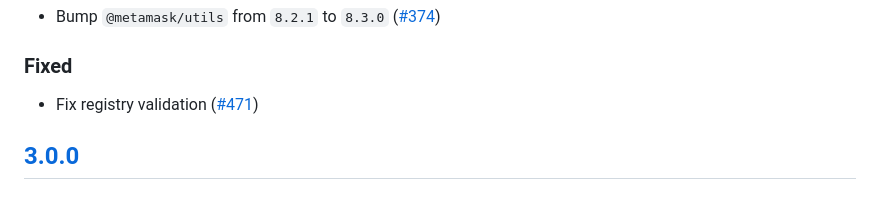
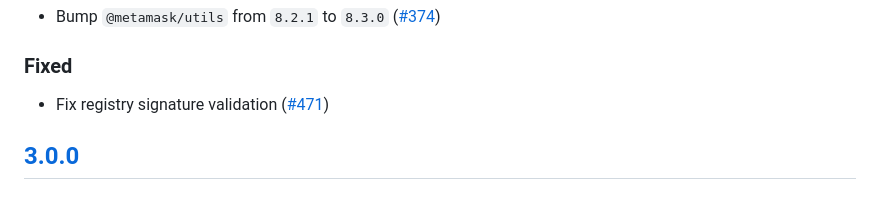
Before and after one commit to MetaMask/snaps-registry, a Markdown page: CHANGELOG.md, the part around the change. Rendered like a GitHub page.

```diff
--- a/CHANGELOG.md
+++ b/CHANGELOG.md
@@ -11,7 +11,7 @@ and this project adheres to [Semantic Versioning](https://semver.org/spec/v2.0.0
 - Bump `@metamask/utils` from `8.2.1` to `8.3.0` ([#374](https://github.com/MetaMask/snaps-registry/pull/374))
 
 ### Fixed
-- Fix registry validation ([#471](https://github.com/MetaMask/snaps-registry/pull/471))
+- Fix registry signature validation ([#471](https://github.com/MetaMask/snaps-registry/pull/471))
 
 ## [3.0.0]
 ### Changed
```
